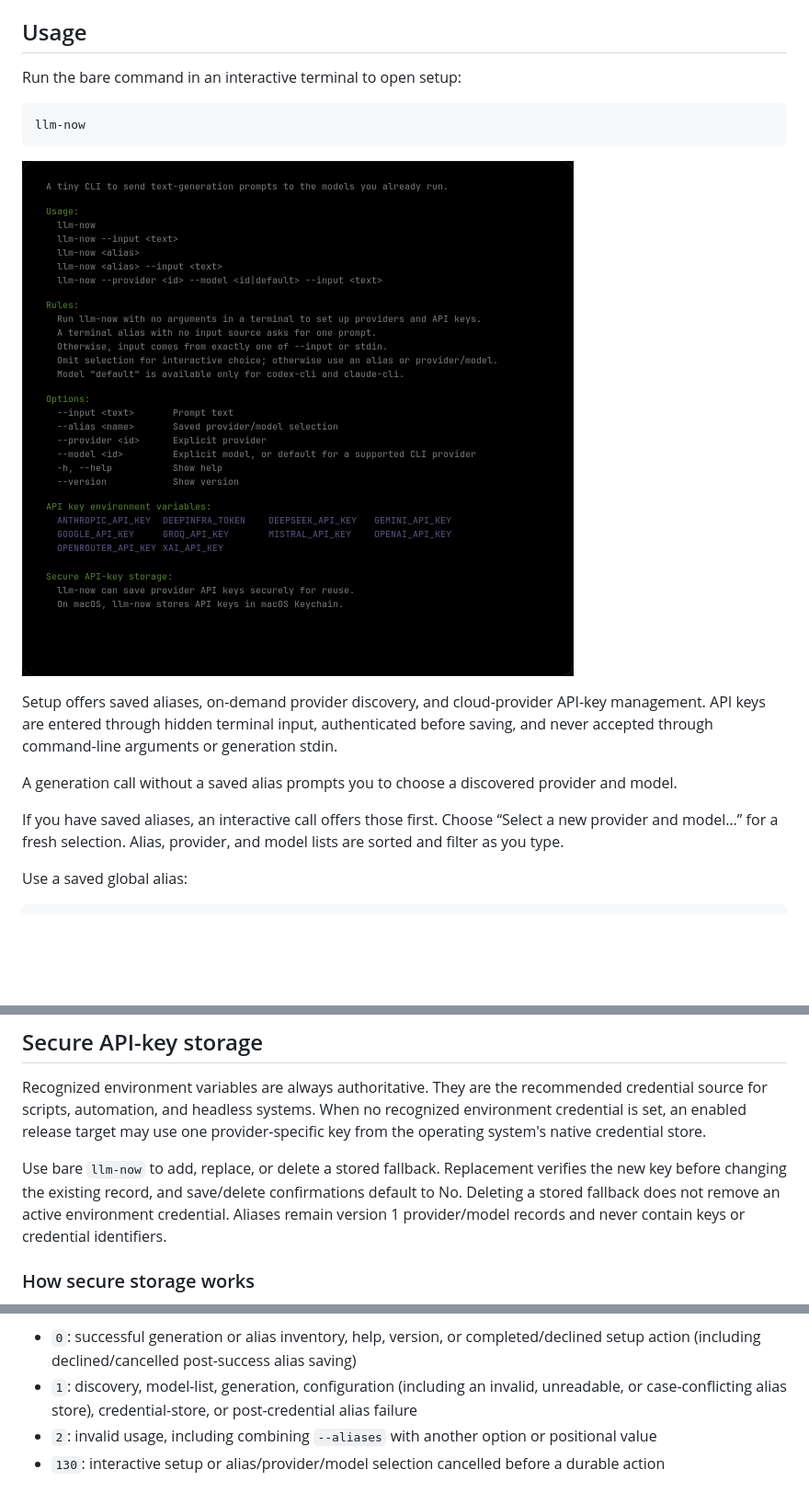
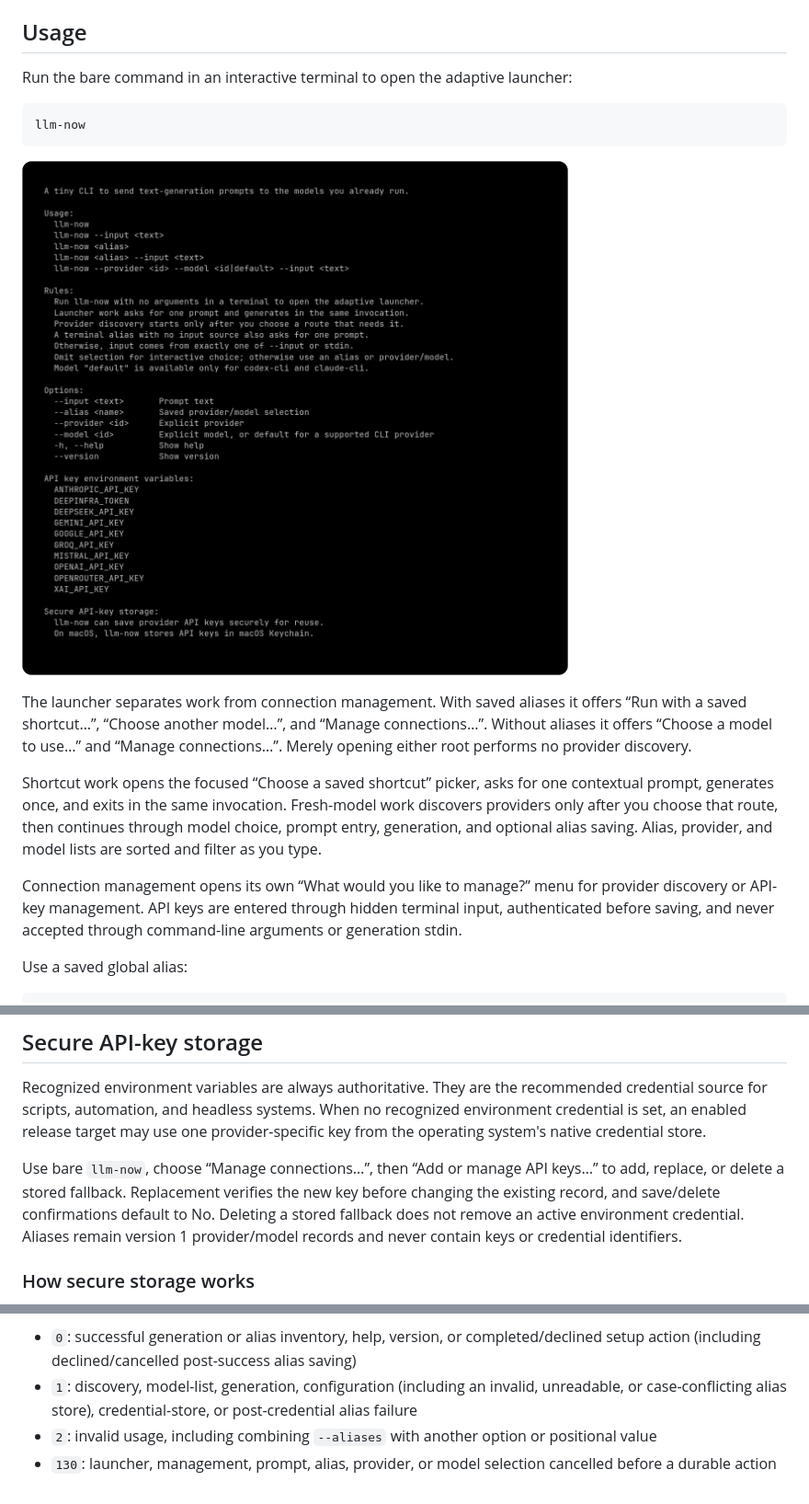
Before and after one commit to swartzrock/llm-now, a Markdown page: README.md, 3 parts joined by grey strips. Shown at 92% size. Drawn GitHub-style; pictures changed too: docs/demos/help-screen.jpg; blank space fills up the shorter version.

Commit message:
docs(cli): publish adaptive launcher

````diff
--- a/README.md
+++ b/README.md
@@ -43,7 +43,7 @@ Each release includes `SHA256SUMS` and GitHub artifact attestations alongside th
 
 ## Usage
 
-Run the bare command in an interactive terminal to open setup:
+Run the bare command in an interactive terminal to open the adaptive launcher:
 
 ```bash
 llm-now
@@ -51,11 +51,11 @@ llm-now
 
 ![Rendered llm-now help screen showing usage, options, API-key environment variables, and secure storage guidance](docs/demos/help-screen.jpg)
 
-Setup offers saved aliases, on-demand provider discovery, and cloud-provider API-key management. API keys are entered through hidden terminal input, authenticated before saving, and never accepted through command-line arguments or generation stdin.
+The launcher separates work from connection management. With saved aliases it offers “Run with a saved shortcut…”, “Choose another model…”, and “Manage connections…”. Without aliases it offers “Choose a model to use…” and “Manage connections…”. Merely opening either root performs no provider discovery.
 
-A generation call without a saved alias prompts you to choose a discovered provider and model.
+Shortcut work opens the focused “Choose a saved shortcut” picker, asks for one contextual prompt, generates once, and exits in the same invocation. Fresh-model work discovers providers only after you choose that route, then continues through model choice, prompt entry, generation, and optional alias saving. Alias, provider, and model lists are sorted and filter as you type.
 
-If you have saved aliases, an interactive call offers those first. Choose “Select a new provider and model…” for a fresh selection. Alias, provider, and model lists are sorted and filter as you type.
+Connection management opens its own “What would you like to manage?” menu for provider discovery or API-key management. API keys are entered through hidden terminal input, authenticated before saving, and never accepted through command-line arguments or generation stdin.
 
 Use a saved global alias:
 
@@ -127,7 +127,7 @@ keep the intended target. It never chooses between conflicting targets.
 
 Recognized environment variables are always authoritative. They are the recommended credential source for scripts, automation, and headless systems. When no recognized environment credential is set, an enabled release target may use one provider-specific key from the operating system's native credential store.
 
-Use bare `llm-now` to add, replace, or delete a stored fallback. Replacement verifies the new key before changing the existing record, and save/delete confirmations default to No. Deleting a stored fallback does not remove an active environment credential. Aliases remain version 1 provider/model records and never contain keys or credential identifiers.
+Use bare `llm-now`, choose “Manage connections…”, then “Add or manage API keys…” to add, replace, or delete a stored fallback. Replacement verifies the new key before changing the existing record, and save/delete confirmations default to No. Deleting a stored fallback does not remove an active environment credential. Aliases remain version 1 provider/model records and never contain keys or credential identifiers.
 
 ### How secure storage works
 
@@ -169,4 +169,4 @@ Exit codes:
 - `0`: successful generation or alias inventory, help, version, or completed/declined setup action (including declined/cancelled post-success alias saving)
 - `1`: discovery, model-list, generation, configuration (including an invalid, unreadable, or case-conflicting alias store), credential-store, or post-credential alias failure
 - `2`: invalid usage, including combining `--aliases` with another option or positional value
-- `130`: interactive setup or alias/provider/model selection cancelled before a durable action
+- `130`: launcher, management, prompt, alias, provider, or model selection cancelled before a durable action
````
Also changed, not shown: .changeset/adaptive-launcher.md (added, +5 -0 lines), docs/manual-testing.md (+34 -9 lines), 5 other files.
